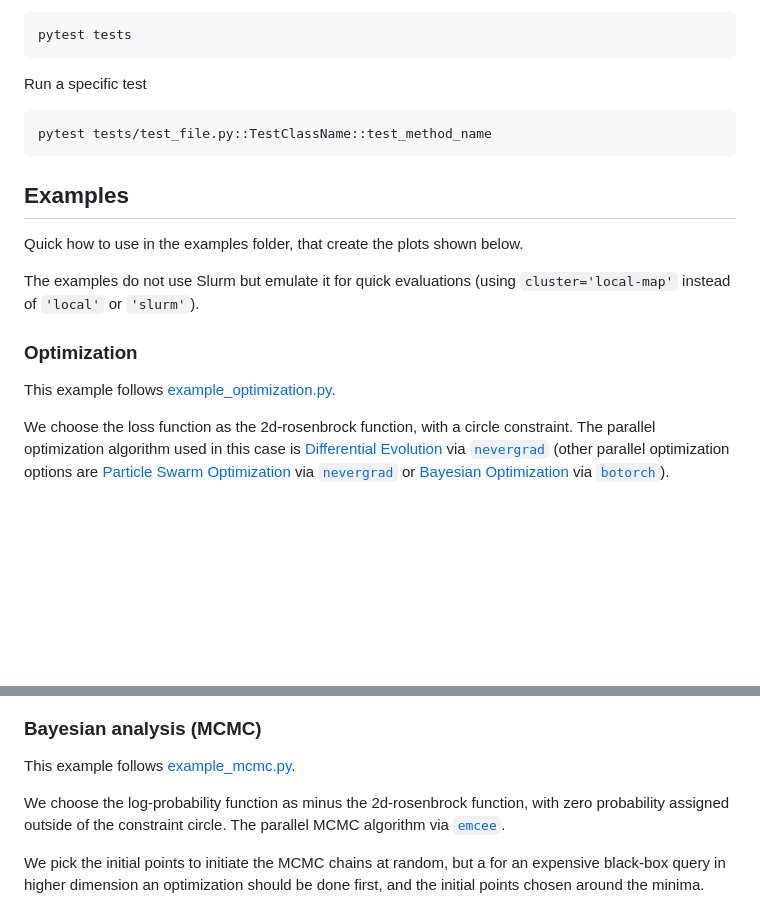
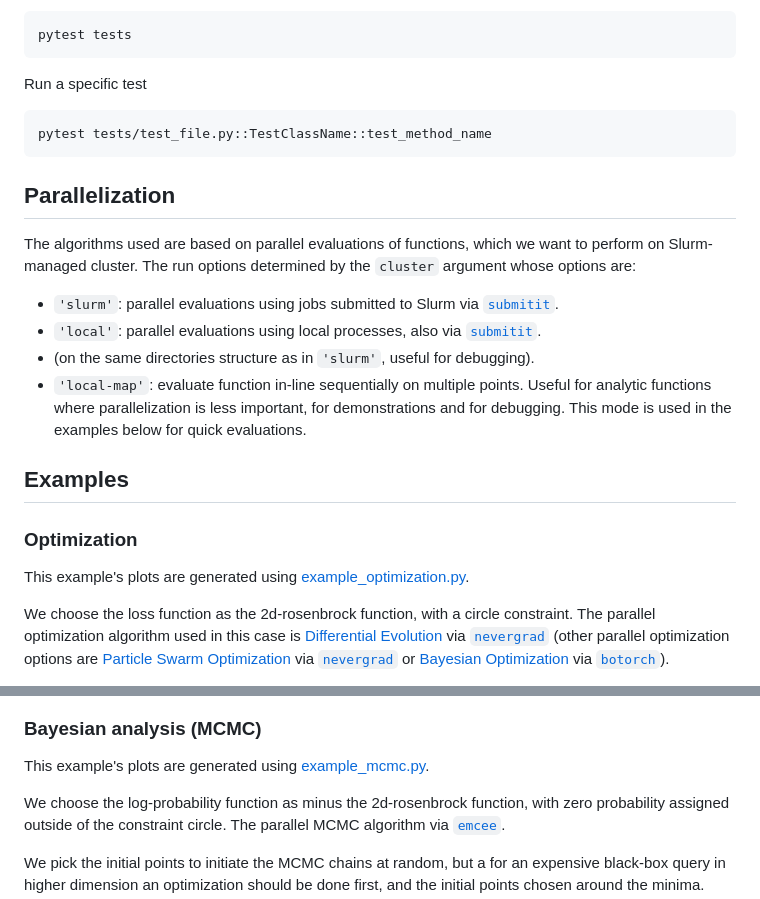
Before and after one commit to talmiller2/slurmcmc, a Markdown page: README.md, 2 parts joined by grey strips. Rendered like a GitHub page; blank space fills up the shorter version.

Commit message:
better README explanation of the parallelization

````diff
--- a/README.md
+++ b/README.md
@@ -27,15 +27,23 @@ Run a specific test
 pytest tests/test_file.py::TestClassName::test_method_name
 ```
 
+## Parallelization
+
+The algorithms used are based on parallel evaluations of functions, which we want to perform on Slurm-managed cluster.
+The run options determined by the  `cluster` argument whose options are:
+* `'slurm'`: parallel evaluations using jobs submitted to Slurm via [``submitit``](https://github.com/facebookincubator/submitit).
+* `'local'`: parallel evaluations using local processes, also via [``submitit``](https://github.com/facebookincubator/submitit).
+* (on the same directories structure as in `'slurm'`, useful for debugging).
+* `'local-map'`: evaluate function in-line sequentially on multiple points. Useful for analytic functions where
+parallelization is less important, for demonstrations and for debugging.
+This mode is used in the examples below for quick evaluations.
+
+
 ## Examples
-
-Quick how to use in the examples folder, that create the plots shown below.
-
-The examples do not use Slurm but emulate it for quick evaluations (using `cluster='local-map'` instead of `'local'` or `'slurm'`).
 
 ### Optimization
 
-This example follows [example_optimization.py](examples/example_optimization.py).
+This example's plots are generated using [example_optimization.py](examples/example_optimization.py).
 
 We choose the loss function as the 2d-rosenbrock function, with a circle constraint.
 The parallel optimization algorithm used in this case is [Differential Evolution](https://en.wikipedia.org/wiki/Differential_evolution) via [``nevergrad``](https://github.com/facebookresearch/nevergrad)
@@ -50,7 +58,7 @@ Progression of the loss with the number of iterations:
 
 ### Bayesian analysis (MCMC)
 
-This example follows [example_mcmc.py](examples/example_mcmc.py).
+This example's plots are generated using [example_mcmc.py](examples/example_mcmc.py).
 
 We choose the log-probability function as minus the 2d-rosenbrock function, with zero probability assigned outside of the constraint circle.
 The parallel MCMC algorithm via [``emcee``](https://github.com/dfm/emcee).
````
